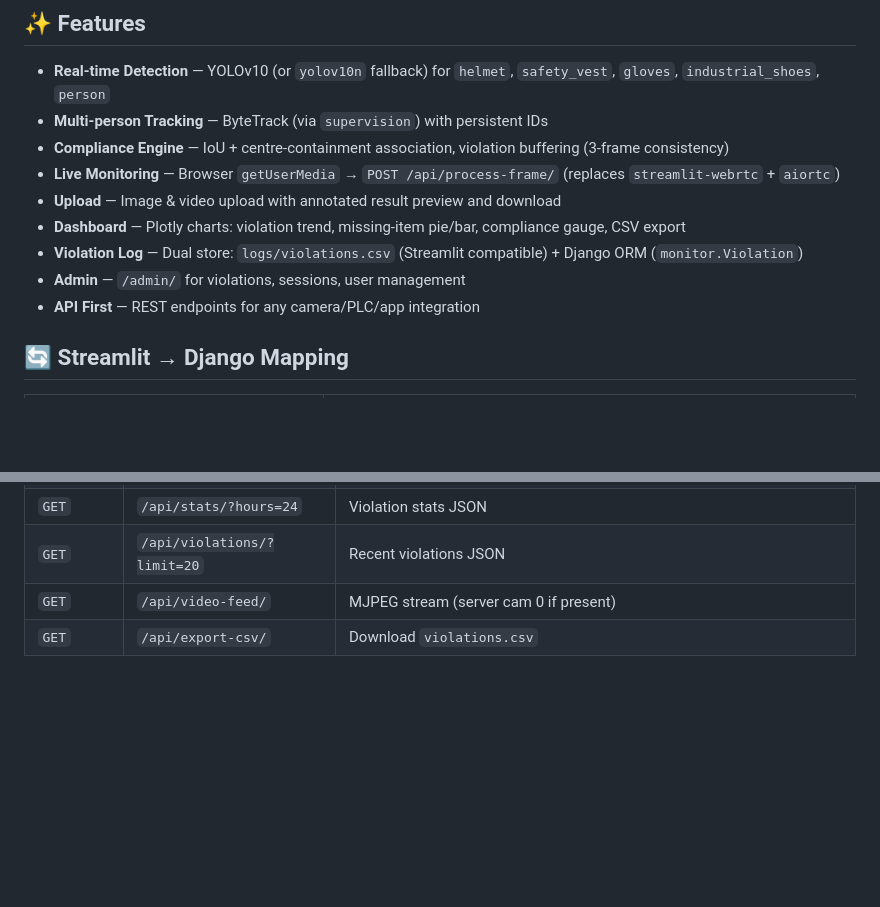
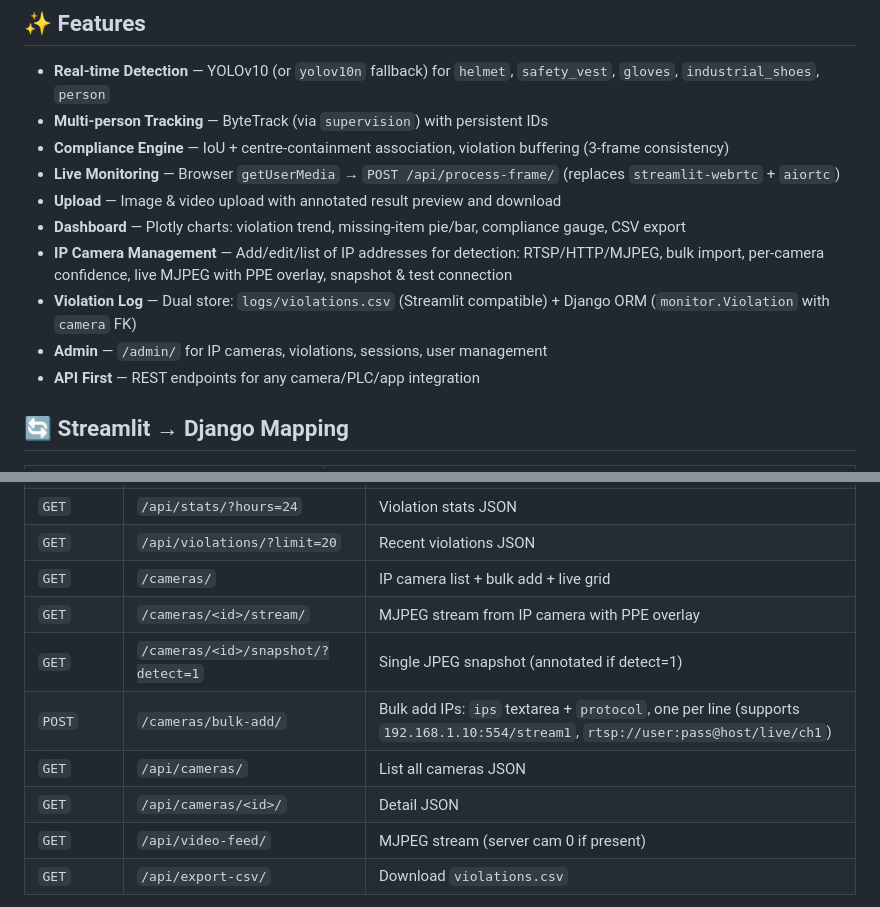
Before and after one commit to Rajamanogaran/PPE-Kalam, a Markdown page: ppe-compliance-monitor/README.md, 2 parts joined by grey strips. Rendered like a GitHub page; blank space fills up the shorter version.

```diff
--- a/ppe-compliance-monitor/README.md
+++ b/ppe-compliance-monitor/README.md
@@ -19,8 +19,9 @@
 - **Live Monitoring** — Browser `getUserMedia` → `POST /api/process-frame/` (replaces `streamlit-webrtc` + `aiortc`)
 - **Upload** — Image & video upload with annotated result preview and download
 - **Dashboard** — Plotly charts: violation trend, missing-item pie/bar, compliance gauge, CSV export
-- **Violation Log** — Dual store: `logs/violations.csv` (Streamlit compatible) + Django ORM (`monitor.Violation`)
-- **Admin** — `/admin/` for violations, sessions, user management
+- **IP Camera Management** — Add/edit/list of IP addresses for detection: RTSP/HTTP/MJPEG, bulk import, per-camera confidence, live MJPEG with PPE overlay, snapshot & test connection
+- **Violation Log** — Dual store: `logs/violations.csv` (Streamlit compatible) + Django ORM (`monitor.Violation` with `camera` FK)
+- **Admin** — `/admin/` for IP cameras, violations, sessions, user management
 - **API First** — REST endpoints for any camera/PLC/app integration
 
 ## 🔄 Streamlit → Django Mapping
@@ -131,6 +134,12 @@ Preview on Arena/E2B: server binds `0.0.0.0` and allows `*.e2b.app` CSRF/iframe
 | `POST` | `/api/detect-image/` | multipart `image` file → `{annotated_image (base64), annotated_url, compliance}` |
 | `GET`  | `/api/stats/?hours=24` | Violation stats JSON |
 | `GET`  | `/api/violations/?limit=20` | Recent violations JSON |
+| `GET`  | `/cameras/` | IP camera list + bulk add + live grid |
+| `GET`  | `/cameras/<id>/stream/` | MJPEG stream from IP camera with PPE overlay |
+| `GET`  | `/cameras/<id>/snapshot/?detect=1` | Single JPEG snapshot (annotated if detect=1) |
+| `POST` | `/cameras/bulk-add/` | Bulk add IPs: `ips` textarea + `protocol`, one per line (supports `192.168.1.10:554/stream1`, `rtsp://user:pass@host/live/ch1`) |
+| `GET`  | `/api/cameras/` | List all cameras JSON |
+| `GET`  | `/api/cameras/<id>/` | Detail JSON |
 | `GET`  | `/api/video-feed/` | MJPEG stream (server cam 0 if present) |
 | `GET`  | `/api/export-csv/` | Download `violations.csv` |
 
```
Also changed, not shown: other parts of ppe-compliance-monitor/README.md (+39 -4 lines).
